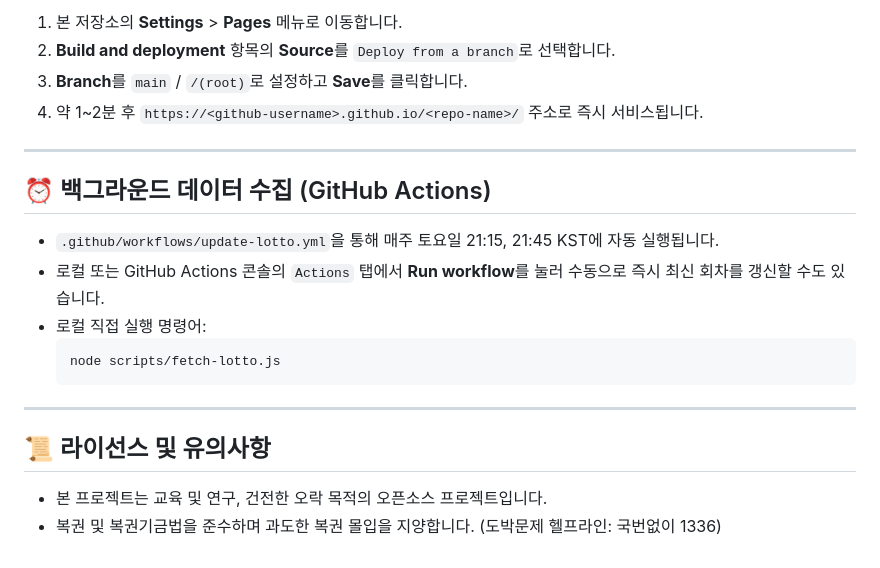
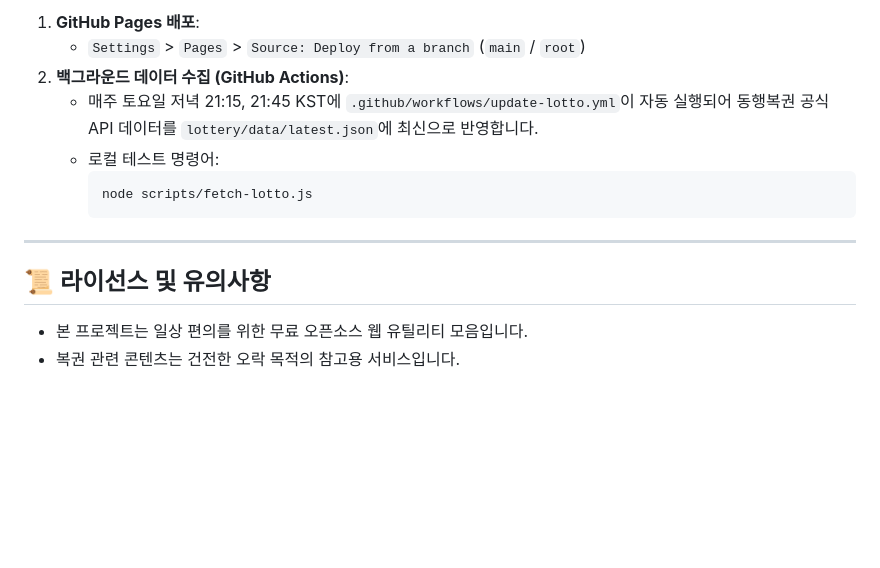
Before and after one commit to ryon-z/useful, a Markdown page: README.md, the part around one of its changes. Rendered like a GitHub page; blank space fills up the shorter version.

````diff
--- a/README.md
+++ b/README.md
@@ -65,23 +52,15 @@
 
-1. 본 저장소의 **Settings** > **Pages** 메뉴로 이동합니다.
-2. **Build and deployment** 항목의 **Source**를 `Deploy from a branch`로 선택합니다.
-3. **Branch**를 `main` / `/(root)`로 설정하고 **Save**를 클릭합니다.
-4. 약 1~2분 후 `https://<github-username>.github.io/<repo-name>/` 주소로 즉시 서비스됩니다.
-
----
-
-## ⏰ 백그라운드 데이터 수집 (GitHub Actions)
-
-- `.github/workflows/update-lotto.yml`을 통해 매주 토요일 21:15, 21:45 KST에 자동 실행됩니다.
-- 로컬 또는 GitHub Actions 콘솔의 `Actions` 탭에서 **Run workflow**를 눌러 수동으로 즉시 최신 회차를 갱신할 수도 있습니다.
-- 로컬 직접 실행 명령어:
-  ```bash
-  node scripts/fetch-lotto.js
-  ```
+1. **GitHub Pages 배포**:
+   - `Settings` > `Pages` > `Source: Deploy from a branch` (`main` / `root`)
+2. **백그라운드 데이터 수집 (GitHub Actions)**:
+   - 매주 토요일 저녁 21:15, 21:45 KST에 `.github/workflows/update-lotto.yml`이 자동 실행되어 동행복권 공식 API 데이터를 `lottery/data/latest.json`에 최신으로 반영합니다.
+   - 로컬 테스트 명령어:
+     ```bash
+     node scripts/fetch-lotto.js
+     ```
 
 ---
 
 ## 📜 라이선스 및 유의사항
-
-- 본 프로젝트는 교육 및 연구, 건전한 오락 목적의 오픈소스 프로젝트입니다.
-- 복권 및 복권기금법을 준수하며 과도한 복권 몰입을 지양합니다. (도박문제 헬프라인: 국번없이 1336)
+- 본 프로젝트는 일상 편의를 위한 무료 오픈소스 웹 유틸리티 모음입니다.
+- 복권 관련 콘텐츠는 건전한 오락 목적의 참고용 서비스입니다.
````
Also changed, not shown: other parts of README.md (+35 -48 lines), lottery/README.md (added, +79 -0 lines).
